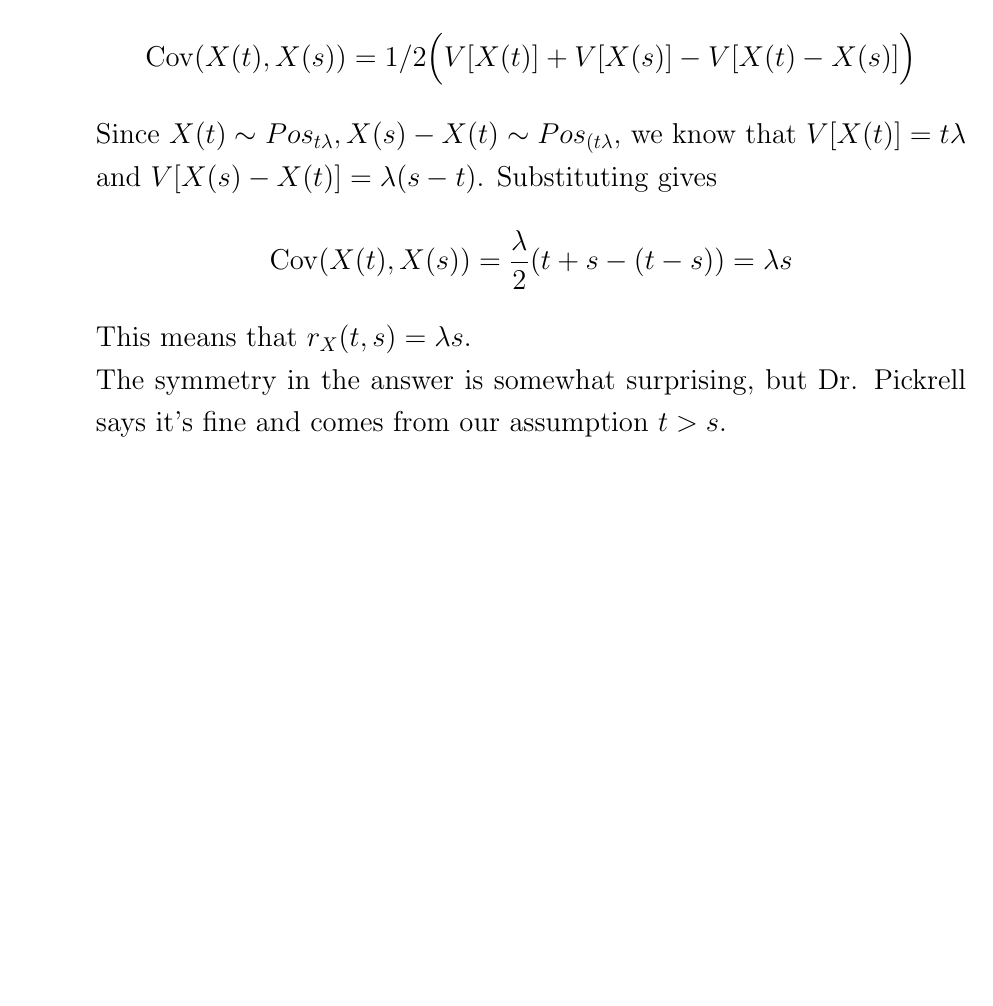
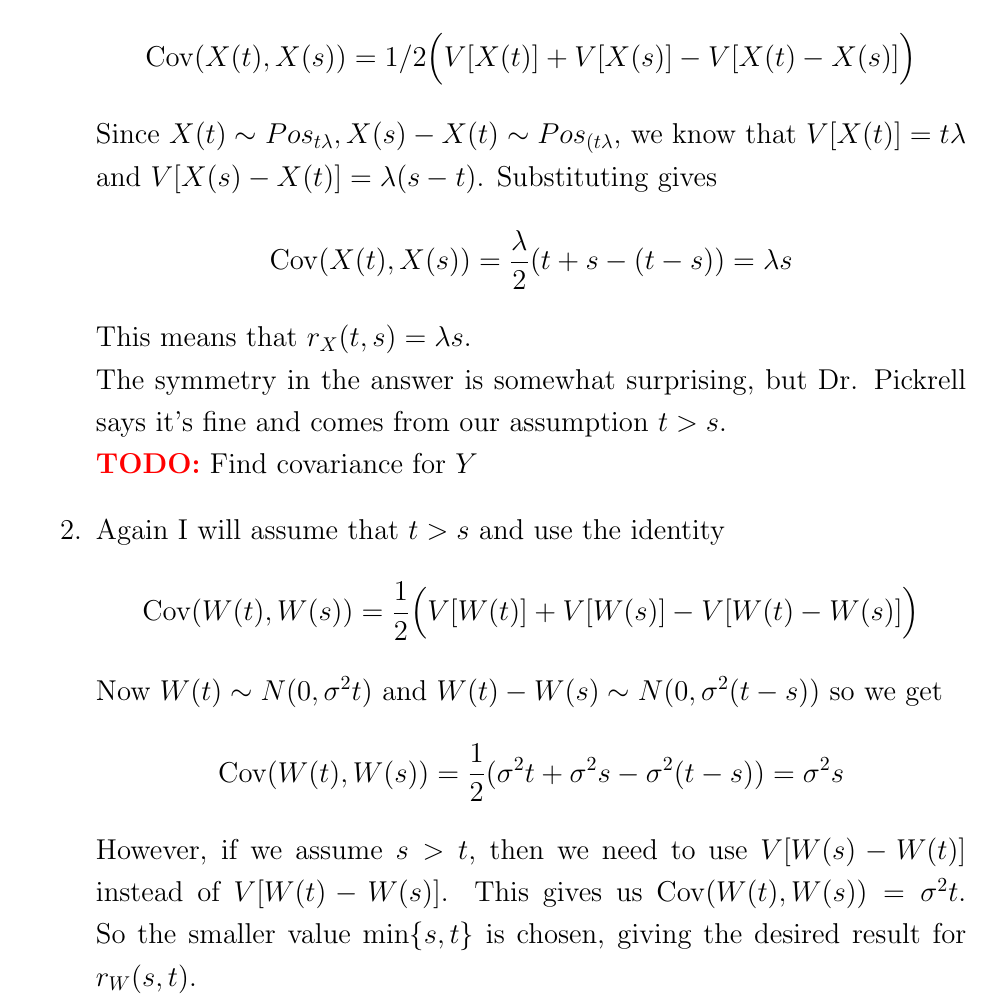
Before and after one commit to Techcable/classes-math468, a LaTeX problem sheet (homework8/main.tex): part of page 2 of 2, cut so that both start at the same text, the shorter picture padded with empty space. Compiled offline with pdfLaTeX.

Commit message:
HW8: Solve problem 2

```diff
--- a/homework8/main.tex
+++ b/homework8/main.tex
@@ -118,8 +118,14 @@
         \[ \Cov(X(t),X(s))=1/2\Big(V[X(t)]+V[X(s)]-V[X(t)-X(s)]\Big) \]
         Since $X(t)\sim Pos_{t\lambda},X(s)-X(t)\sim Pos_{(t\lambda}$, we know that $V[X(t)]=t\lambda$ and $V[X(s)-X(t)]=\lambda(s-t)$. Substituting gives
         \[ \Cov(X(t),X(s))=\frac{\lambda}{2}(t+s-(t-s))=\lambda s \]
-        This means that $r_X(t,s)=\lambda s$. \\The symmetry in the answer is somewhat surprising, but Dr. Pickrell says it's fine and comes from our assumption $t>s$.
-
+        This means that $r_X(t,s)=\lambda s$. \\The symmetry in the answer is somewhat surprising, but Dr. Pickrell says it's fine and comes from our assumption $t>s$. \\
+    \todo{Find covariance for $Y$}
+\item
+    Again I will assume that $t>s$ and use the identity
+    \[ \Cov(W(t),W(s))=\frac{1}{2}\Big(V[W(t)]+V[W(s)]-V[W(t)-W(s)]\Big) \]
+    Now $W(t)\sim N(0,\sigma^2t)$ and $W(t)-W(s)\sim N(0,\sigma^2(t-s))$ so we get
+    \[ \Cov(W(t),W(s))=\frac{1}{2}(\sigma^2 t+\sigma^2 s-\sigma^2(t-s))=\sigma^2s \]
+    However, if we assume $s>t$, then we need to use $V[W(s)-W(t)]$ instead of $V[W(t)-W(s)]$. This gives us $\Cov(W(t),W(s))=\sigma^2t$. So the smaller value $\min\{s,t\}$ is chosen, giving the desired result for $r_W(s,t)$.
 \end{enumerate}
 \end{center}
 \end{document}
```
